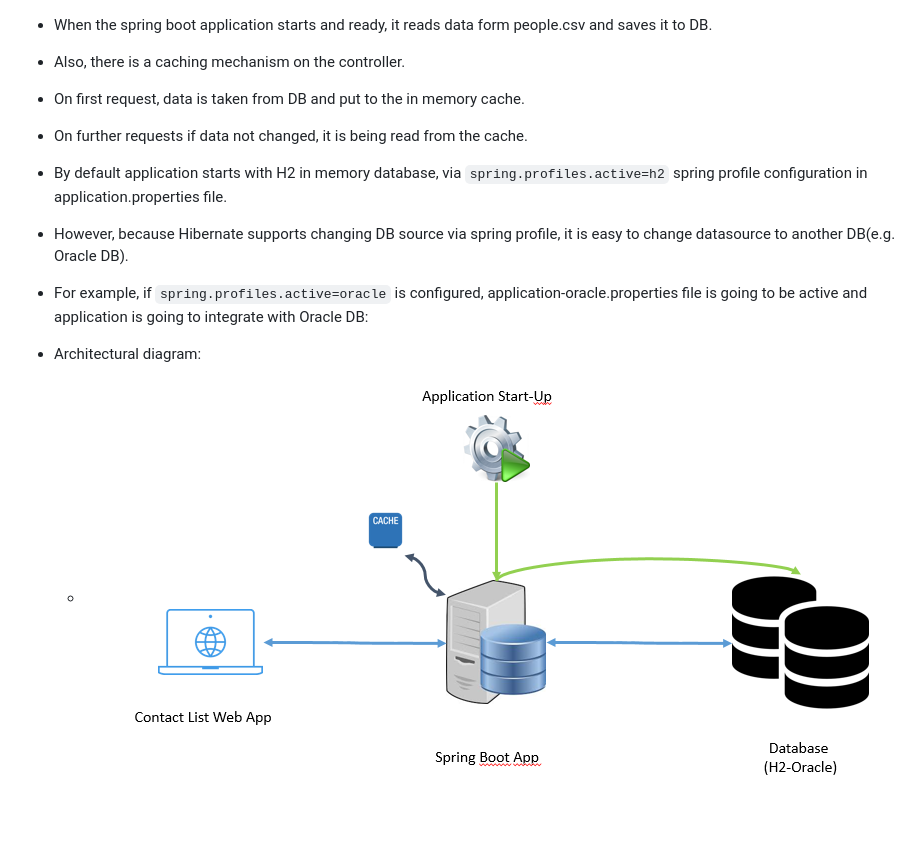
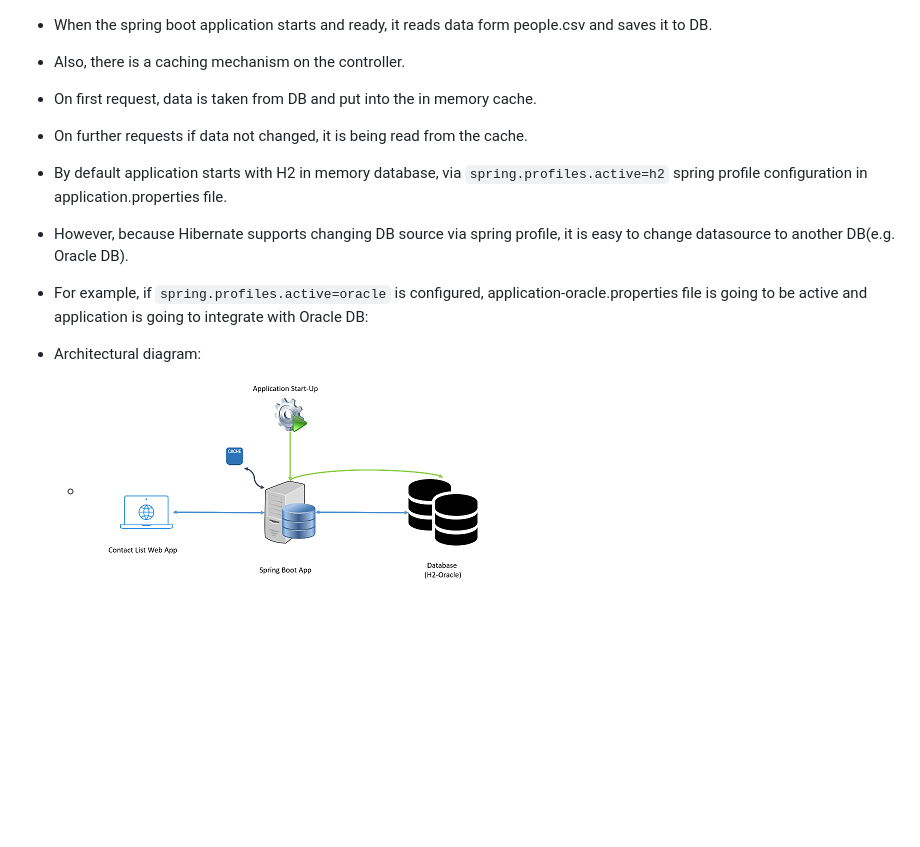
Before and after one commit to mstftikir/KN, a Markdown page: README.md, the part around the change. GitHub-like rendering; pictures changed too: readme-resources/Architecture.PNG; blank space fills up the shorter version.

Commit message:
README.md update with architectural diagram

````diff
--- a/README.md
+++ b/README.md
@@ -81,9 +81,8 @@ The application developed in a Windows 10 PC via IntelliJ Ultimate 2019.3 IDE.
 
 - When the spring boot application starts and ready, it reads data form people.csv and saves it to DB.
 - Also, there is a caching mechanism on the controller.
-- On first request, data is taken from DB and put to the in memory cache.
+- On first request, data is taken from DB and put into the in memory cache.
 - On further requests if data not changed, it is being read from the cache.
-
 - By default application starts with H2 in memory database, via ```spring.profiles.active=h2``` spring profile configuration in application.properties file.
 - However, because Hibernate supports changing DB source via spring profile, it is easy to change datasource to another DB(e.g. Oracle DB).
 - For example, if ```spring.profiles.active=oracle``` is configured, application-oracle.properties file is going to be active and application is going to integrate with Oracle DB:
````
